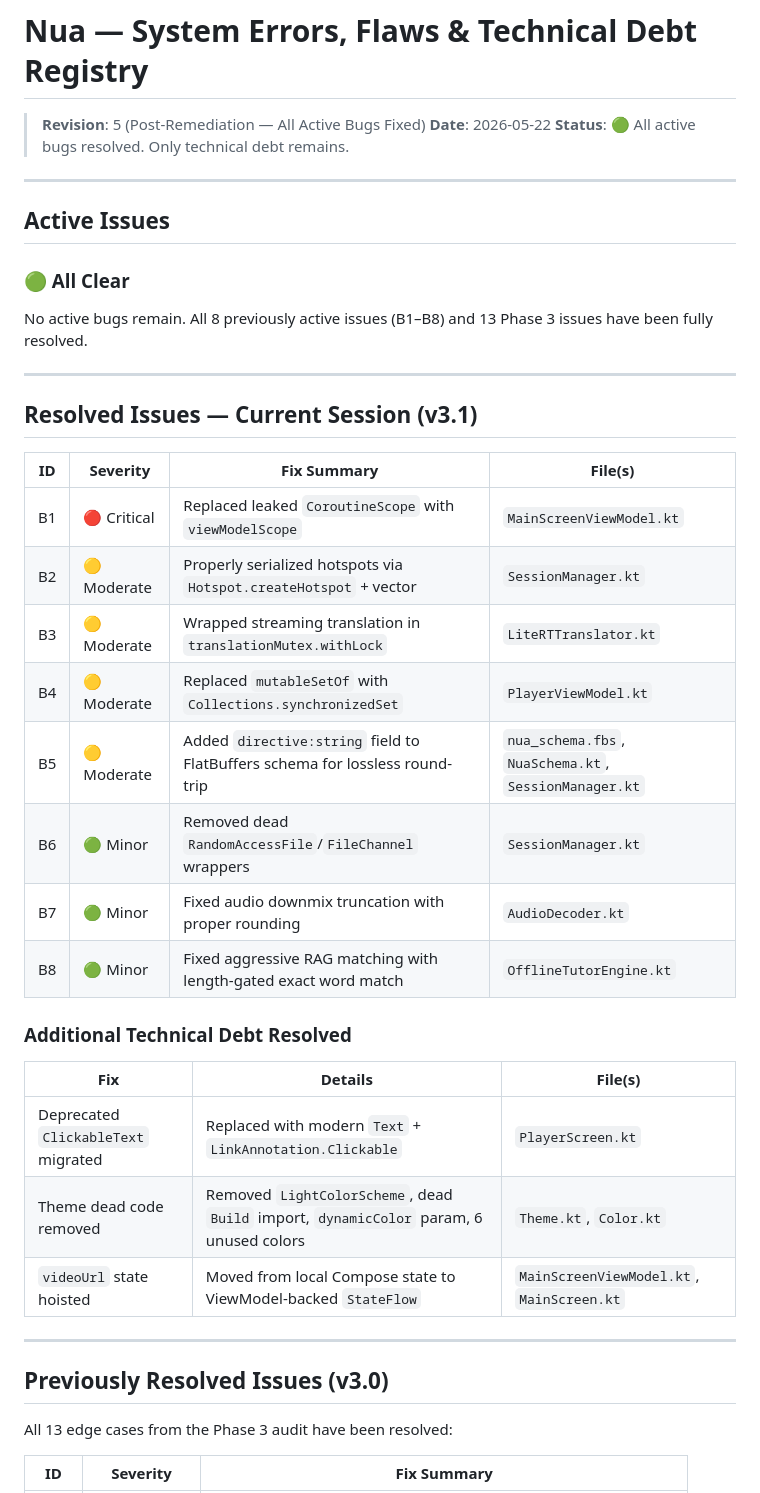
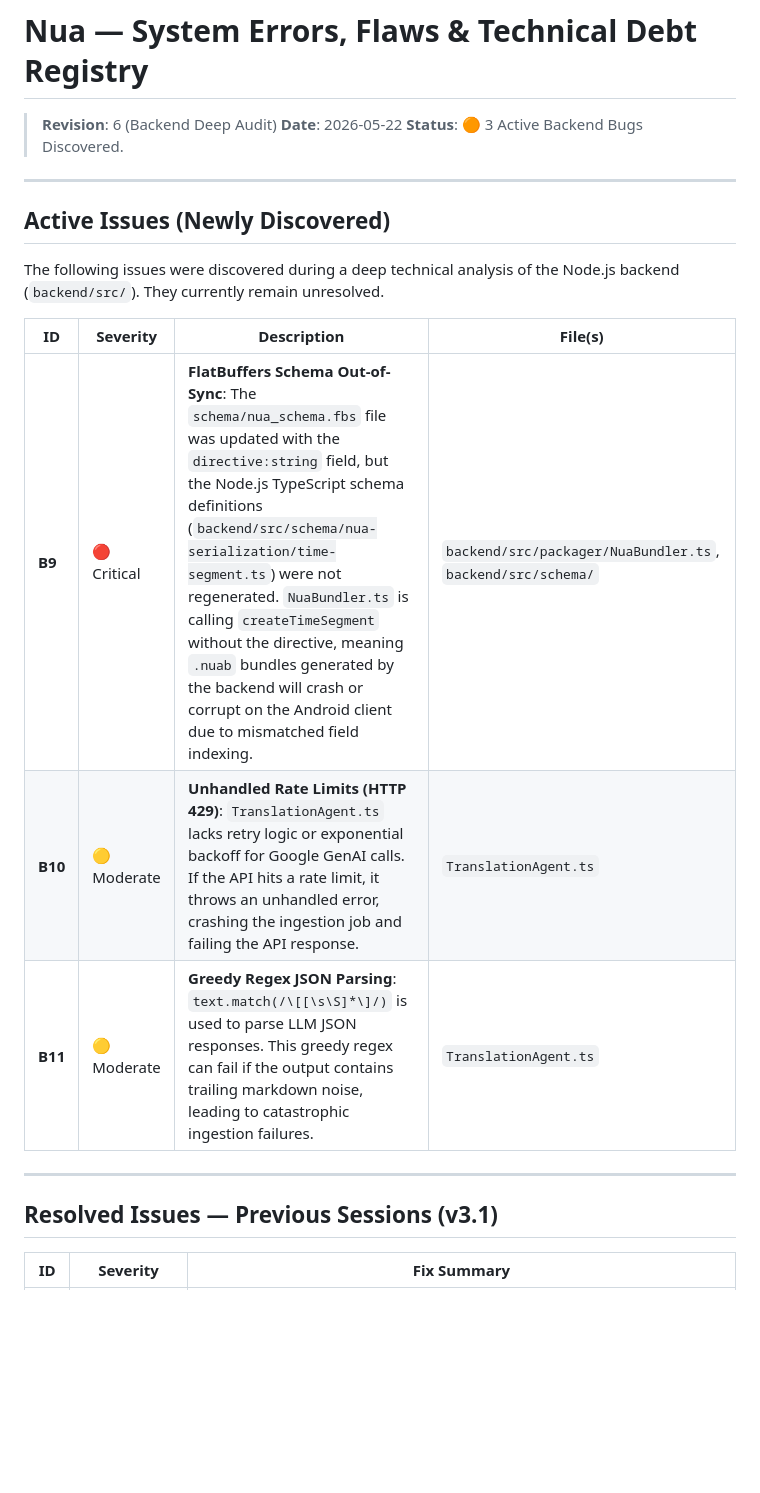
Before and after one commit to thokchomlolet03-cpu/Nua, a Markdown page: SYSTEM_ERRORS_AND_FLAWS.md, the part around one of its changes. Drawn GitHub-style; blank space fills up the shorter version.

```diff
--- a/SYSTEM_ERRORS_AND_FLAWS.md
+++ b/SYSTEM_ERRORS_AND_FLAWS.md
@@ -1,44 +1,24 @@
 # Nua — System Errors, Flaws & Technical Debt Registry
 
-> **Revision**: 5 (Post-Remediation — All Active Bugs Fixed)
+> **Revision**: 6 (Backend Deep Audit)
 > **Date**: 2026-05-22
-> **Status**: 🟢 All active bugs resolved. Only technical debt remains.
+> **Status**: 🟠 3 Active Backend Bugs Discovered.
 
 ---
 
-## Active Issues
+## Active Issues (Newly Discovered)
 
-### 🟢 All Clear
-No active bugs remain. All 8 previously active issues (B1–B8) and 13 Phase 3 issues have been fully resolved.
+The following issues were discovered during a deep technical analysis of the Node.js backend (`backend/src/`). They currently remain unresolved.
+
+| ID | Severity | Description | File(s) |
+|---|---|---|---|
+| **B9** | 🔴 Critical | **FlatBuffers Schema Out-of-Sync**: The `schema/nua_schema.fbs` file was updated with the `directive:string` field, but the Node.js TypeScript schema definitions (`backend/src/schema/nua-serialization/time-segment.ts`) were not regenerated. `NuaBundler.ts` is calling `createTimeSegment` without the directive, meaning `.nuab` bundles generated by the backend will crash or corrupt on the Android client due to mismatched field indexing. | `backend/src/packager/NuaBundler.ts`, `backend/src/schema/` |
+| **B10** | 🟡 Moderate | **Unhandled Rate Limits (HTTP 429)**: `TranslationAgent.ts` lacks retry logic or exponential backoff for Google GenAI calls. If the API hits a rate limit, it throws an unhandled error, crashing the ingestion job and failing the API response. | `TranslationAgent.ts` |
+| **B11** | 🟡 Moderate | **Greedy Regex JSON Parsing**: `text.match(/\[[\s\S]*\]/)` is used to parse LLM JSON responses. This greedy regex can fail if the output contains trailing markdown noise, leading to catastrophic ingestion failures. | `TranslationAgent.ts` |
 
 ---
 
-## Resolved Issues — Current Session (v3.1)
-
-| ID | Severity | Fix Summary | File(s) |
-|---|---|---|---|
-| B1 | 🔴 Critical | Replaced leaked `CoroutineScope` with `viewModelScope` | `MainScreenViewModel.kt` |
-| B2 | 🟡 Moderate | Properly serialized hotspots via `Hotspot.createHotspot` + vector | `SessionManager.kt` |
-| B3 | 🟡 Moderate | Wrapped streaming translation in `translationMutex.withLock` | `LiteRTTranslator.kt` |
-| B4 | 🟡 Moderate | Replaced `mutableSetOf` with `Collections.synchronizedSet` | `PlayerViewModel.kt` |
-| B5 | 🟡 Moderate | Added `directive:string` field to FlatBuffers schema for lossless round-trip | `nua_schema.fbs`, `NuaSchema.kt`, `SessionManager.kt` |
-| B6 | 🟢 Minor | Removed dead `RandomAccessFile`/`FileChannel` wrappers | `SessionManager.kt` |
-| B7 | 🟢 Minor | Fixed audio downmix truncation with proper rounding | `AudioDecoder.kt` |
-| B8 | 🟢 Minor | Fixed aggressive RAG matching with length-gated exact word match | `OfflineTutorEngine.kt` |
-
-### Additional Technical Debt Resolved
-
-| Fix | Details | File(s) |
-|---|---|---|
-| Deprecated `ClickableText` migrated | Replaced with modern `Text` + `LinkAnnotation.Clickable` | `PlayerScreen.kt` |
-| Theme dead code removed | Removed `LightColorScheme`, dead `Build` import, `dynamicColor` param, 6 unused colors | `Theme.kt`, `Color.kt` |
-| `videoUrl` state hoisted | Moved from local Compose state to ViewModel-backed `StateFlow` | `MainScreenViewModel.kt`, `MainScreen.kt` |
-
----
-
-## Previously Resolved Issues (v3.0)
-
-All 13 edge cases from the Phase 3 audit have been resolved:
+## Resolved Issues — Previous Sessions (v3.1)
 
 | ID | Severity | Fix Summary |
 |---|---|---|
```
Also changed, not shown: other parts of SYSTEM_ERRORS_AND_FLAWS.md (+14 -18 lines), DEEP_TECHNICAL_ANALYSIS.md (+8 -7 lines).
